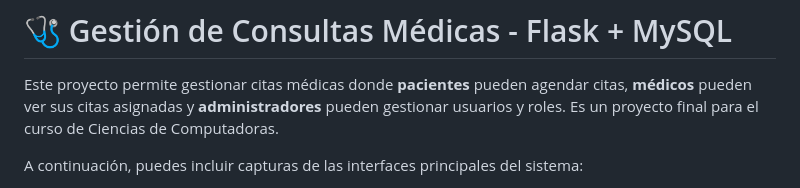
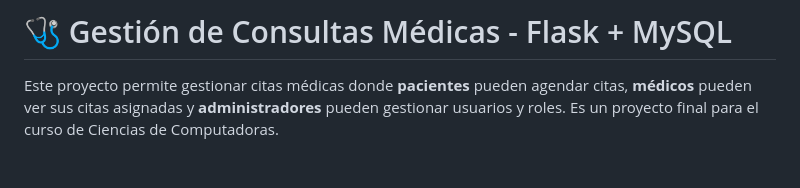
Before and after one commit to Ezequiel7G/Citas_Medicas, a Markdown page: README.md, the part around the change printed below. Drawn GitHub-style.

```diff
--- a/README.md
+++ b/README.md
@@ -2,5 +2,4 @@
 
 Este proyecto permite gestionar citas médicas donde **pacientes** pueden agendar citas, **médicos** pueden ver sus citas asignadas y **administradores** pueden gestionar usuarios y roles. Es un proyecto final para el curso de Ciencias de Computadoras.
 
-A continuación, puedes incluir capturas de las interfaces principales del sistema:
 
```
Also changed, not shown: other parts of README.md (+0 -14 lines).
